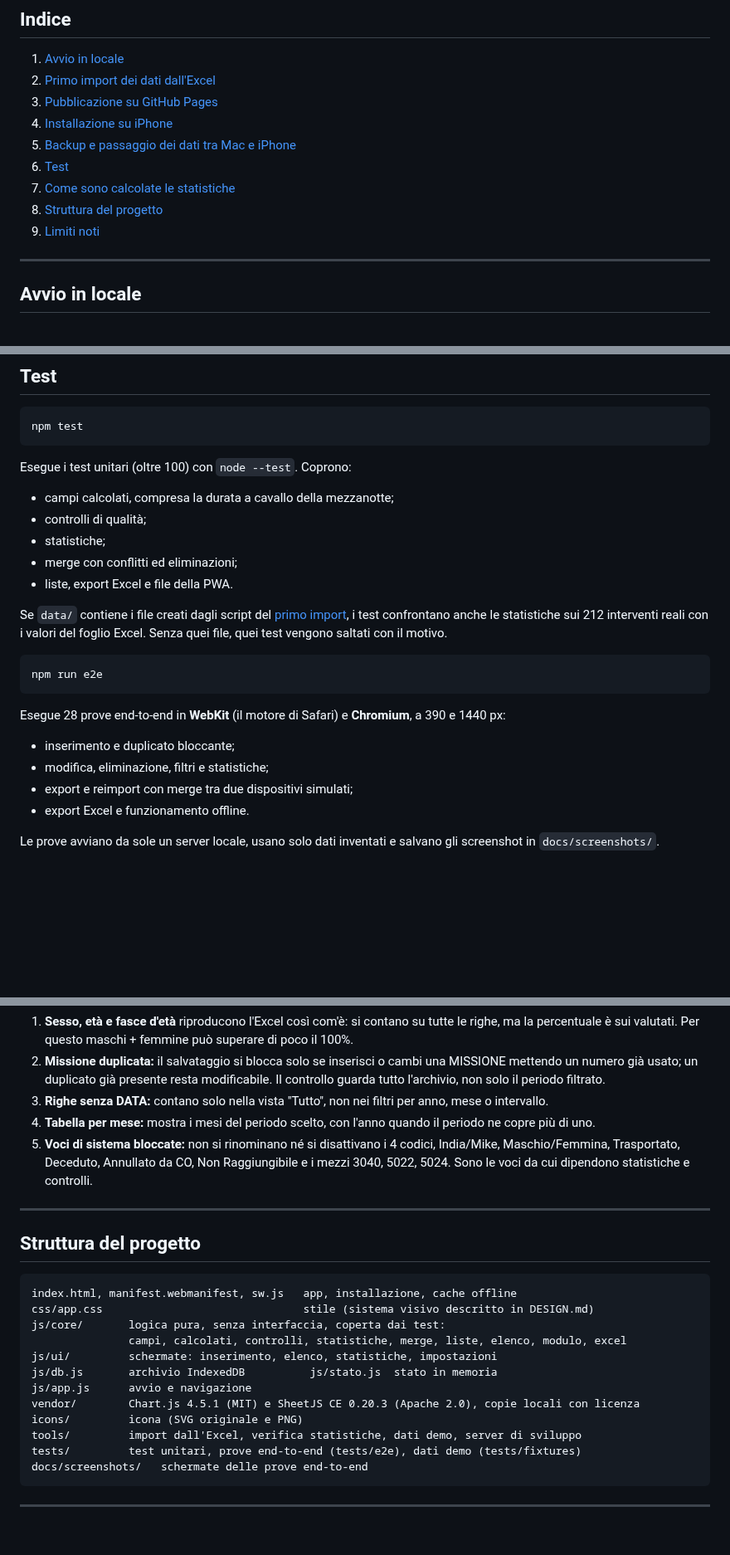
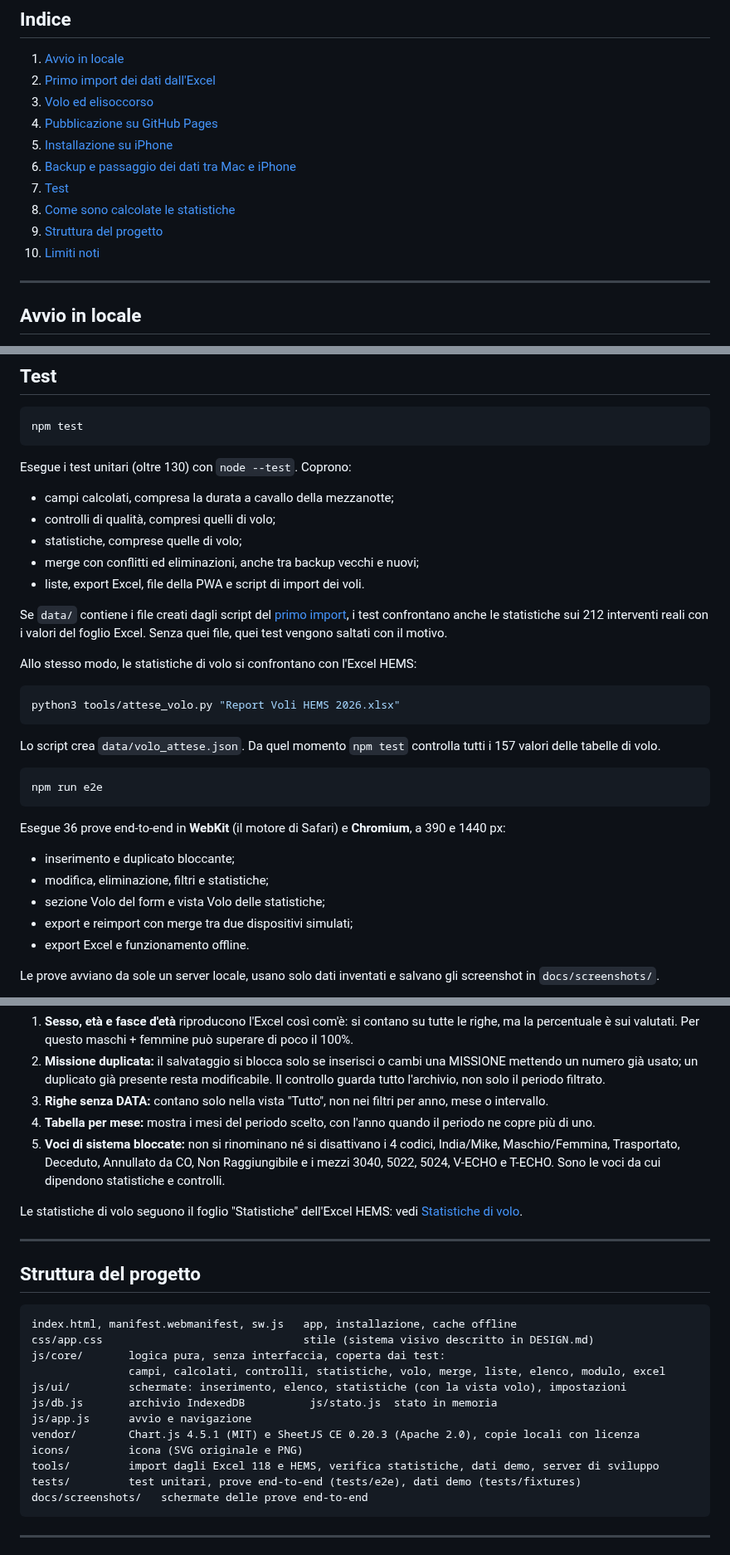
Before and after one commit to TempoZeroMed/interventi-118, a Markdown page: README.md, 3 parts joined by grey strips. Shown at 83% size. Rendered like a GitHub page; blank space fills up the shorter version.

````diff
--- a/README.md
+++ b/README.md
@@ -22,13 +22,14 @@ Gli screenshot usano dati inventati.
 
 1. [Avvio in locale](#avvio-in-locale)
 2. [Primo import dei dati dall'Excel](#primo-import-dei-dati-dallexcel)
-3. [Pubblicazione su GitHub Pages](#pubblicazione-su-github-pages)
-4. [Installazione su iPhone](#installazione-su-iphone)
-5. [Backup e passaggio dei dati tra Mac e iPhone](#backup-e-passaggio-dei-dati-tra-mac-e-iphone)
-6. [Test](#test)
-7. [Come sono calcolate le statistiche](#come-sono-calcolate-le-statistiche)
-8. [Struttura del progetto](#struttura-del-progetto)
-9. [Limiti noti](#limiti-noti)
+3. [Volo ed elisoccorso](#volo-ed-elisoccorso)
+4. [Pubblicazione su GitHub Pages](#pubblicazione-su-github-pages)
+5. [Installazione su iPhone](#installazione-su-iphone)
+6. [Backup e passaggio dei dati tra Mac e iPhone](#backup-e-passaggio-dei-dati-tra-mac-e-iphone)
+7. [Test](#test)
+8. [Come sono calcolate le statistiche](#come-sono-calcolate-le-statistiche)
+9. [Struttura del progetto](#struttura-del-progetto)
+10. [Limiti noti](#limiti-noti)
 
 ---
 
@@ -181,24 +234,33 @@ A fine import compare il riepilogo:
 npm test
 ```
 
-Esegue i test unitari (oltre 100) con `node --test`. Coprono:
+Esegue i test unitari (oltre 130) con `node --test`. Coprono:
 
 - campi calcolati, compresa la durata a cavallo della mezzanotte;
-- controlli di qualità;
-- statistiche;
-- merge con conflitti ed eliminazioni;
-- liste, export Excel e file della PWA.
+- controlli di qualità, compresi quelli di volo;
+- statistiche, comprese quelle di volo;
+- merge con conflitti ed eliminazioni, anche tra backup vecchi e nuovi;
+- liste, export Excel, file della PWA e script di import dei voli.
 
 Se `data/` contiene i file creati dagli script del [primo import](#primo-import-dei-dati-dallexcel), i test confrontano anche le statistiche sui 212 interventi reali con i valori del foglio Excel. Senza quei file, quei test vengono saltati con il motivo.
+
+Allo stesso modo, le statistiche di volo si confrontano con l'Excel HEMS:
+
+```bash
+python3 tools/attese_volo.py "Report Voli HEMS 2026.xlsx"
+```
+
+Lo script crea `data/volo_attese.json`. Da quel momento `npm test` controlla tutti i 157 valori delle tabelle di volo.
 
 ```bash
 npm run e2e
 ```
 
-Esegue 28 prove end-to-end in **WebKit** (il motore di Safari) e **Chromium**, a 390 e 1440 px:
+Esegue 36 prove end-to-end in **WebKit** (il motore di Safari) e **Chromium**, a 390 e 1440 px:
 
 - inserimento e duplicato bloccante;
 - modifica, eliminazione, filtri e statistiche;
+- sezione Volo del form e vista Volo delle statistiche;
 - export e reimport con merge tra due dispositivi simulati;
 - export Excel e funzionamento offline.
 
@@ -230,7 +292,9 @@ Scelte fatte dove le formule dell'Excel erano ambigue, confermate prima di scriv
 2. **Missione duplicata:** il salvataggio si blocca solo se inserisci o cambi una MISSIONE mettendo un numero già usato; un duplicato già presente resta modificabile. Il controllo guarda tutto l'archivio, non solo il periodo filtrato.
 3. **Righe senza DATA:** contano solo nella vista "Tutto", non nei filtri per anno, mese o intervallo.
 4. **Tabella per mese:** mostra i mesi del periodo scelto, con l'anno quando il periodo ne copre più di uno.
-5. **Voci di sistema bloccate:** non si rinominano né si disattivano i 4 codici, India/Mike, Maschio/Femmina, Trasportato, Deceduto, Annullato da CO, Non Raggiungibile e i mezzi 3040, 5022, 5024. Sono le voci da cui dipendono statistiche e controlli.
+5. **Voci di sistema bloccate:** non si rinominano né si disattivano i 4 codici, India/Mike, Maschio/Femmina, Trasportato, Deceduto, Annullato da CO, Non Raggiungibile e i mezzi 3040, 5022, 5024, V-ECHO e T-ECHO. Sono le voci da cui dipendono statistiche e controlli.
+
+Le statistiche di volo seguono il foglio "Statistiche" dell'Excel HEMS: vedi [Statistiche di volo](#statistiche-di-volo).
 
 ---
 
@@ -240,13 +304,13 @@ Scelte fatte dove le formule dell'Excel erano ambigue, confermate prima di scriv
 index.html, manifest.webmanifest, sw.js   app, installazione, cache offline
 css/app.css                               stile (sistema visivo descritto in DESIGN.md)
 js/core/       logica pura, senza interfaccia, coperta dai test:
-               campi, calcolati, controlli, statistiche, merge, liste, elenco, modulo, excel
-js/ui/         schermate: inserimento, elenco, statistiche, impostazioni
+               campi, calcolati, controlli, statistiche, volo, merge, liste, elenco, modulo, excel
+js/ui/         schermate: inserimento, elenco, statistiche (con la vista volo), impostazioni
 js/db.js       archivio IndexedDB          js/stato.js  stato in memoria
 js/app.js      avvio e navigazione
 vendor/        Chart.js 4.5.1 (MIT) e SheetJS CE 0.20.3 (Apache 2.0), copie locali con licenza
 icons/         icona (SVG originale e PNG)
-tools/         import dall'Excel, verifica statistiche, dati demo, server di sviluppo
+tools/         import dagli Excel 118 e HEMS, verifica statistiche, dati demo, server di sviluppo
 tests/         test unitari, prove end-to-end (tests/e2e), dati demo (tests/fixtures)
 docs/screenshots/   schermate delle prove end-to-end
 ```
````
Also changed, not shown: other parts of README.md (+56 -2 lines), DESIGN.md (+5 -0 lines), docs/screenshots/1440-offline-impostazioni.png, docs/screenshots/390-import-merge.png, docs/screenshots/390-offline-impostazioni.png, 3 other files.
